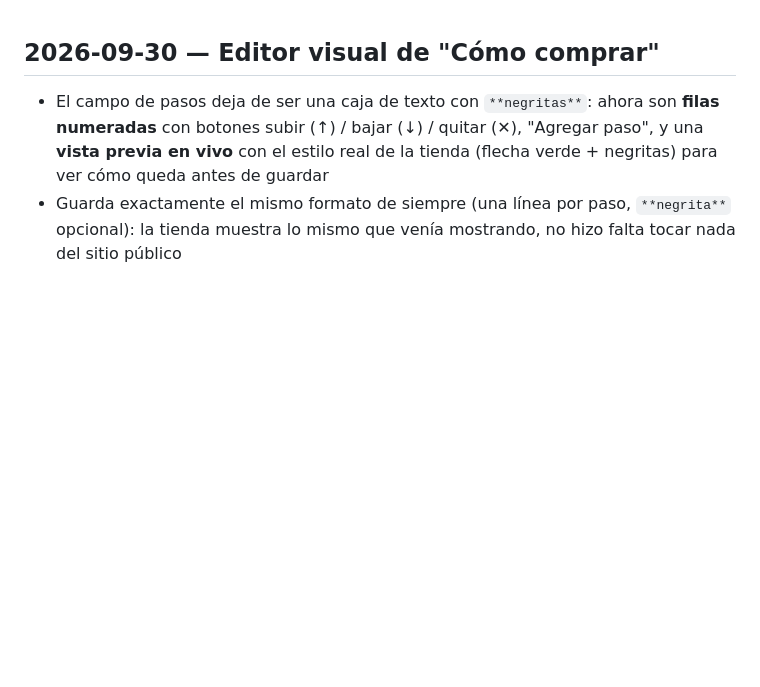
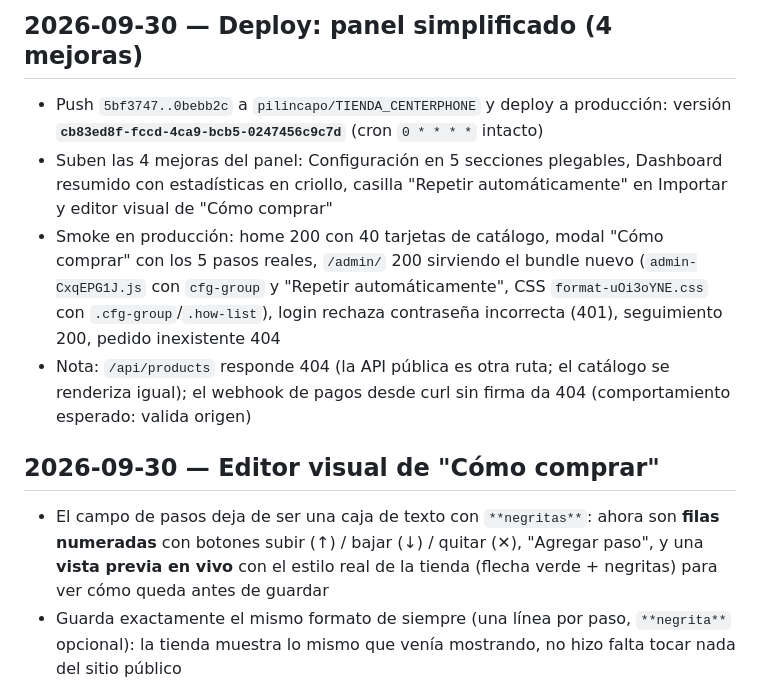
Before and after one commit to pilincapo/TIENDA_CENTERPHONE, a Markdown page: changelog.md, the part around the change. Drawn GitHub-style; blank space fills up the shorter version.

Commit message:
Changelog: deploy del panel simplificado a producción
🤖 Generated with Codebuff
Co-Authored-By: Codebuff <noreply@codebuff.com>

```diff
--- a/changelog.md
+++ b/changelog.md
@@ -1,3 +1,10 @@
+## 2026-09-30 — Deploy: panel simplificado (4 mejoras)
+
+- Push `5bf3747..0bebb2c` a `pilincapo/TIENDA_CENTERPHONE` y deploy a producción: versión **`cb83ed8f-fccd-4ca9-bcb5-0247456c9c7d`** (cron `0 * * * *` intacto)
+- Suben las 4 mejoras del panel: Configuración en 5 secciones plegables, Dashboard resumido con estadísticas en criollo, casilla "Repetir automáticamente" en Importar y editor visual de "Cómo comprar"
+- Smoke en producción: home 200 con 40 tarjetas de catálogo, modal "Cómo comprar" con los 5 pasos reales, `/admin/` 200 sirviendo el bundle nuevo (`admin-CxqEPG1J.js` con `cfg-group` y "Repetir automáticamente", CSS `format-uOi3oYNE.css` con `.cfg-group`/`.how-list`), login rechaza contraseña incorrecta (401), seguimiento 200, pedido inexistente 404
+- Nota: `/api/products` responde 404 (la API pública es otra ruta; el catálogo se renderiza igual); el webhook de pagos desde curl sin firma da 404 (comportamiento esperado: valida origen)
+
 ## 2026-09-30 — Editor visual de "Cómo comprar"
 
 - El campo de pasos deja de ser una caja de texto con `**negritas**`: ahora son **filas numeradas** con botones subir (↑) / bajar (↓) / quitar (✕), "Agregar paso", y una **vista previa en vivo** con el estilo real de la tienda (flecha verde + negritas) para ver cómo queda antes de guardar
```
